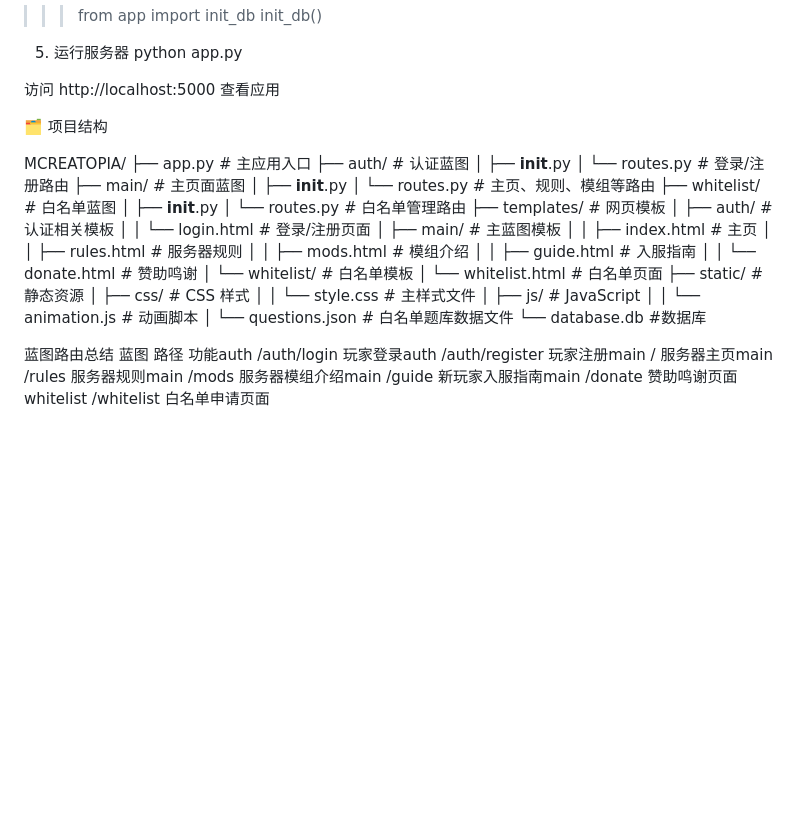
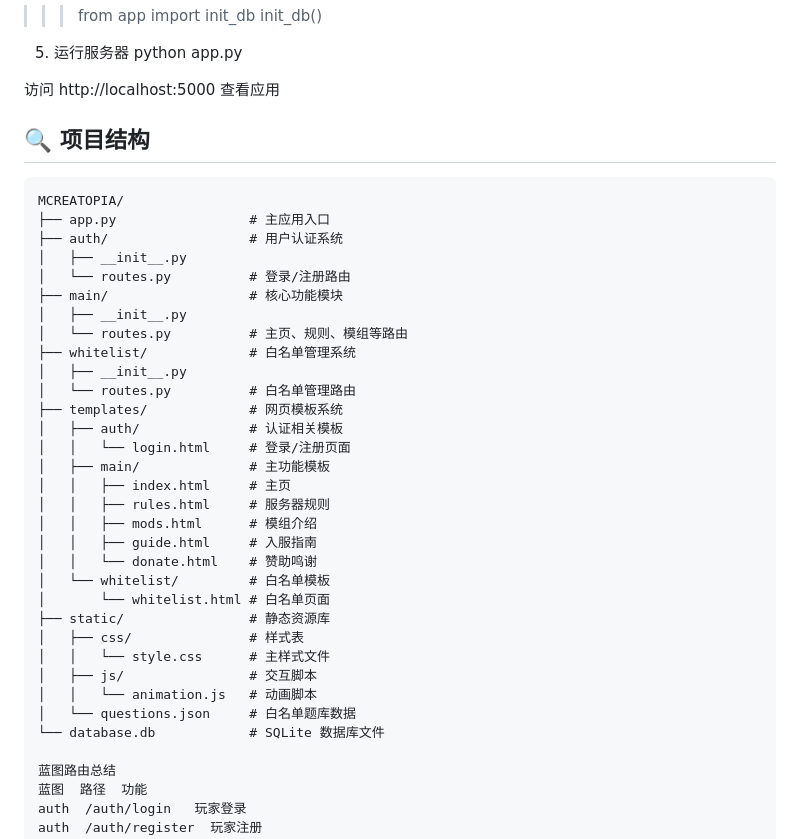
Before and after one commit to qisumei/MCREATOPIA, a Markdown page: README.md, the part around one of its changes. Rendered like a GitHub page; blank space fills up the shorter version.

````diff
--- a/README.md
+++ b/README.md
@@ -124,23 +123,25 @@ python app.py
 
 访问 http://localhost:5000 查看应用
 
-🗂️ 项目结构
 
+## 🔍 项目结构
+
+```plaintext
 MCREATOPIA/
 ├── app.py                 # 主应用入口
-├── auth/                  # 认证蓝图
+├── auth/                  # 用户认证系统
 │   ├── __init__.py
 │   └── routes.py          # 登录/注册路由
-├── main/                  # 主页面蓝图
+├── main/                  # 核心功能模块
 │   ├── __init__.py
 │   └── routes.py          # 主页、规则、模组等路由
-├── whitelist/             # 白名单蓝图
+├── whitelist/             # 白名单管理系统
 │   ├── __init__.py
 │   └── routes.py          # 白名单管理路由
-├── templates/             # 网页模板
+├── templates/             # 网页模板系统
 │   ├── auth/              # 认证相关模板
 │   │   └── login.html     # 登录/注册页面
-│   ├── main/              # 主蓝图模板
+│   ├── main/              # 主功能模板
 │   │   ├── index.html     # 主页
 │   │   ├── rules.html     # 服务器规则
 │   │   ├── mods.html      # 模组介绍
@@ -148,13 +149,13 @@ MCREATOPIA/
 │   │   └── donate.html    # 赞助鸣谢
 │   └── whitelist/         # 白名单模板
 │       └── whitelist.html # 白名单页面
-├── static/                # 静态资源
-│   ├── css/               # CSS 样式
+├── static/                # 静态资源库
+│   ├── css/               # 样式表
 │   │   └── style.css      # 主样式文件
-│   ├── js/                # JavaScript
+│   ├── js/                # 交互脚本
 │   │   └── animation.js   # 动画脚本
-│   └── questions.json     # 白名单题库数据文件
-└── database.db            #数据库
+│   └── questions.json     # 白名单题库数据
+└── database.db            # SQLite 数据库文件
 
 蓝图路由总结
 蓝图  路径  功能
````
Also changed, not shown: other parts of README.md (+0 -1 lines).
